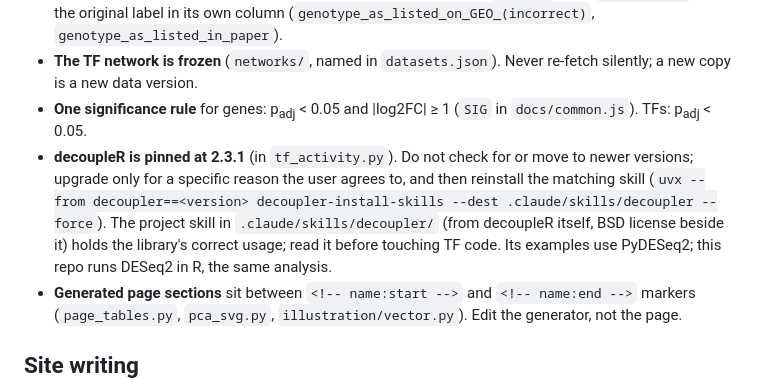
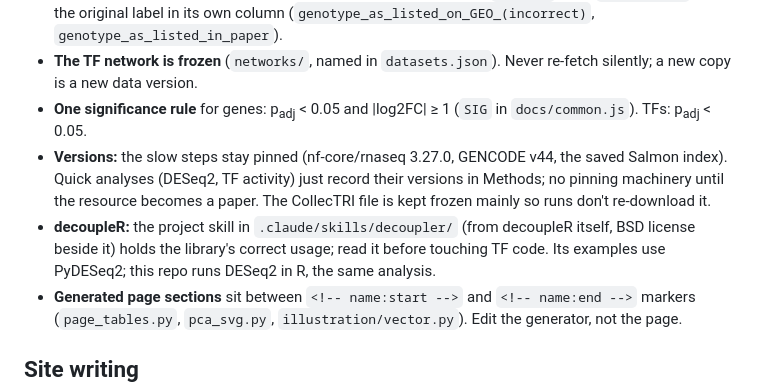
Before and after one commit to brandonlukas/med12-tpm, a Markdown page: CLAUDE.md, the part around the change. Drawn GitHub-style.

Commit message:
CLAUDE.md: pin only the slow steps; quick analyses record versions in Methods
Co-Authored-By: Claude Opus 5.5 <noreply@anthropic.com>
Claude-Session: https://claude.ai/code/session_015pVqhTU7dHwBhYeVUxFY3z

```diff
--- a/CLAUDE.md
+++ b/CLAUDE.md
@@ -17,12 +17,12 @@ the traps.
   new data version.
 - **One significance rule** for genes: p<sub>adj</sub> < 0.05 and |log2FC| ≥ 1 (`SIG` in `docs/common.js`).
   TFs: p<sub>adj</sub> < 0.05.
-- **decoupleR is pinned at 2.3.1** (in `tf_activity.py`). Do not check for or move to newer versions; upgrade
-  only for a specific reason the user agrees to, and then reinstall the matching skill
-  (`uvx --from decoupler==<version> decoupler-install-skills --dest .claude/skills/decoupler --force`).
-  The project skill in `.claude/skills/decoupler/` (from decoupleR itself, BSD license beside it) holds the
-  library's correct usage; read it before touching TF code. Its examples use PyDESeq2; this repo runs DESeq2 in R,
-  the same analysis.
+- **Versions:** the slow steps stay pinned (nf-core/rnaseq 3.27.0, GENCODE v44, the saved Salmon index). Quick
+  analyses (DESeq2, TF activity) just record their versions in Methods; no pinning machinery until the resource
+  becomes a paper. The CollecTRI file is kept frozen mainly so runs don't re-download it.
+- **decoupleR:** the project skill in `.claude/skills/decoupler/` (from decoupleR itself, BSD license beside it)
+  holds the library's correct usage; read it before touching TF code. Its examples use PyDESeq2; this repo runs
+  DESeq2 in R, the same analysis.
 - **Generated page sections** sit between `<!-- name:start -->` and `<!-- name:end -->` markers
   (`page_tables.py`, `pca_svg.py`, `illustration/vector.py`). Edit the generator, not the page.
 
```
